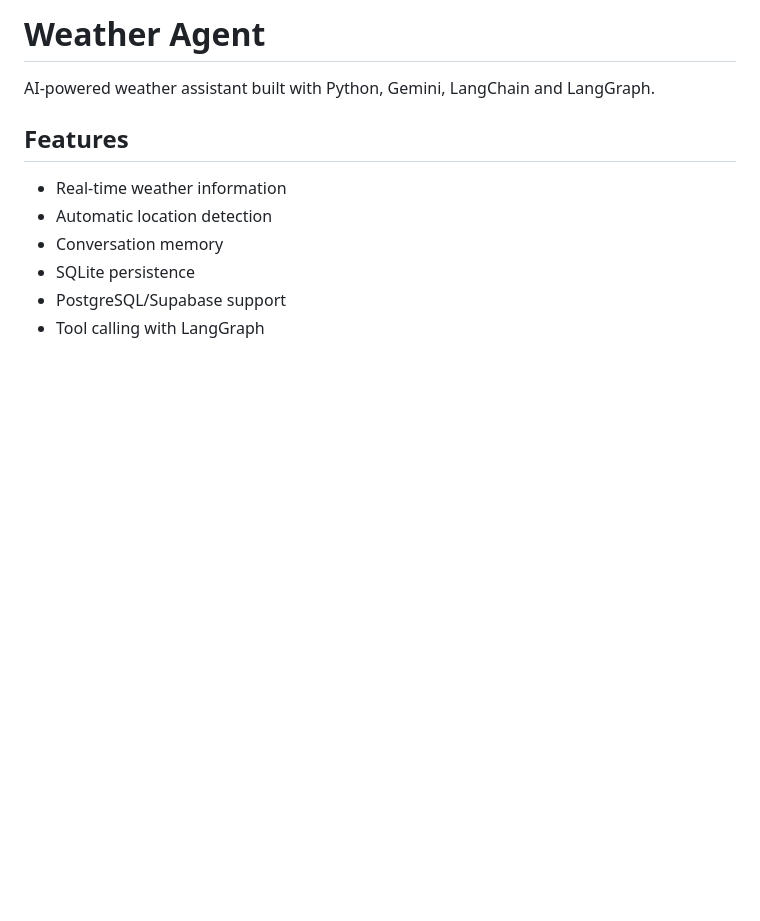
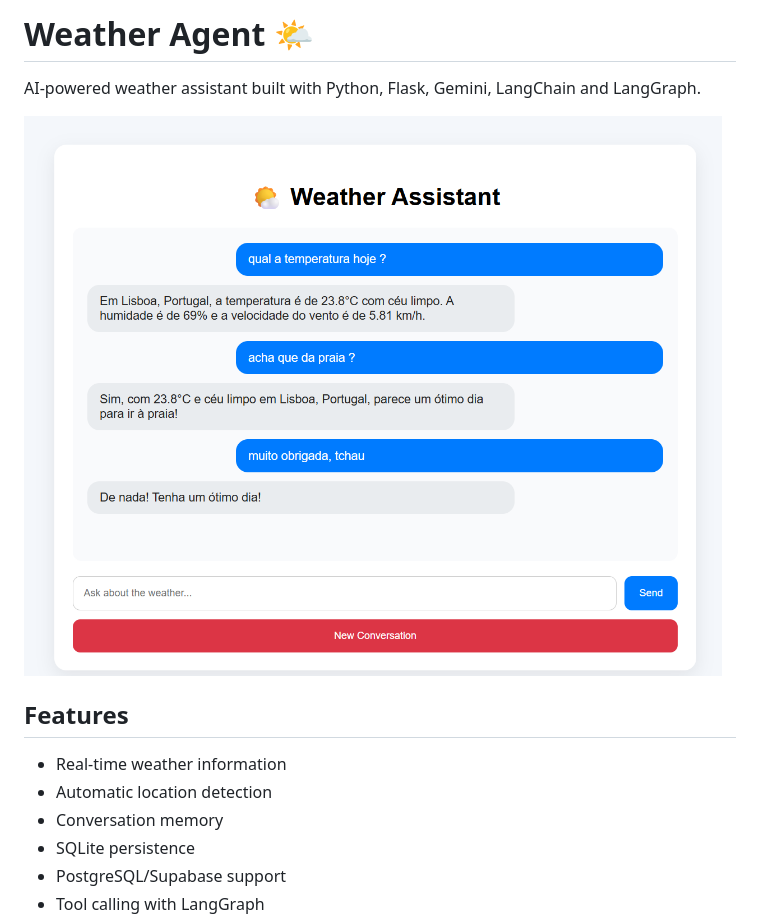
Before and after one commit to coniemenezes/weather-agent, a Markdown page: README.md, the part around the change. Drawn GitHub-style; pictures changed too: docs/weather-agent.png (added); blank space fills up the shorter version.

Commit message:
Add project screenshot to README

```diff
--- a/README.md
+++ b/README.md
@@ -1,6 +1,8 @@
-# Weather Agent
+# Weather Agent 🌤️
 
-AI-powered weather assistant built with Python, Gemini, LangChain and LangGraph.
+AI-powered weather assistant built with Python, Flask, Gemini, LangChain and LangGraph.
+
+![Weather Agent](docs/weather-agent.png)
 
 ## Features
 
```
